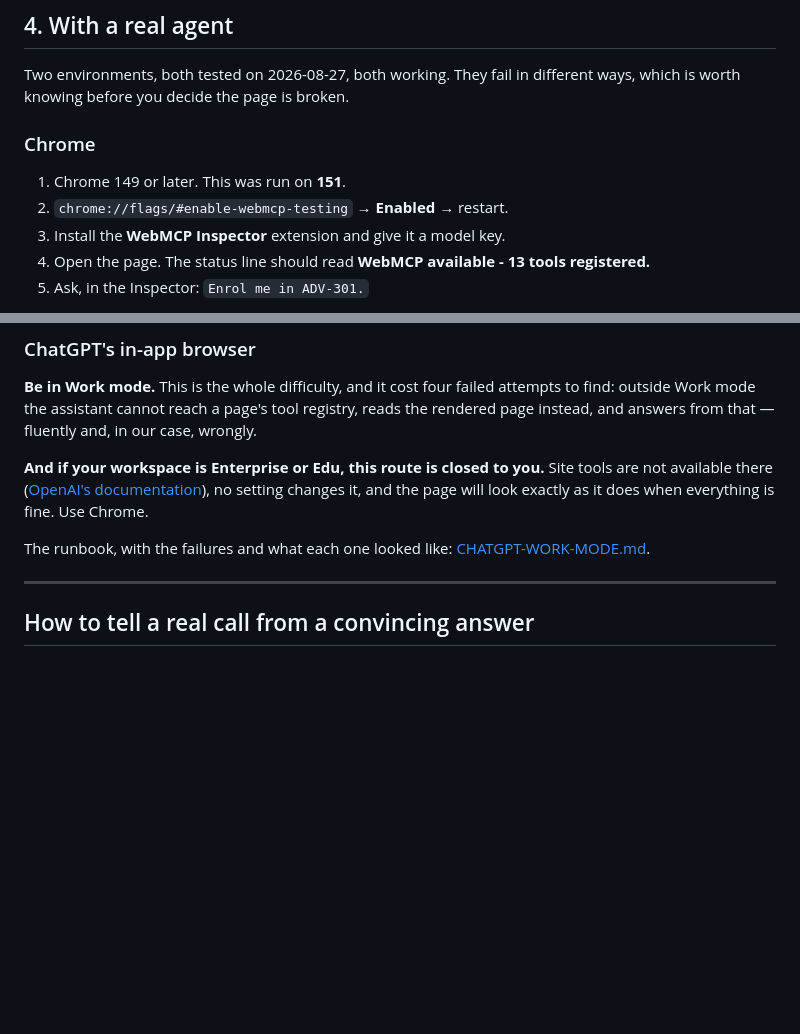
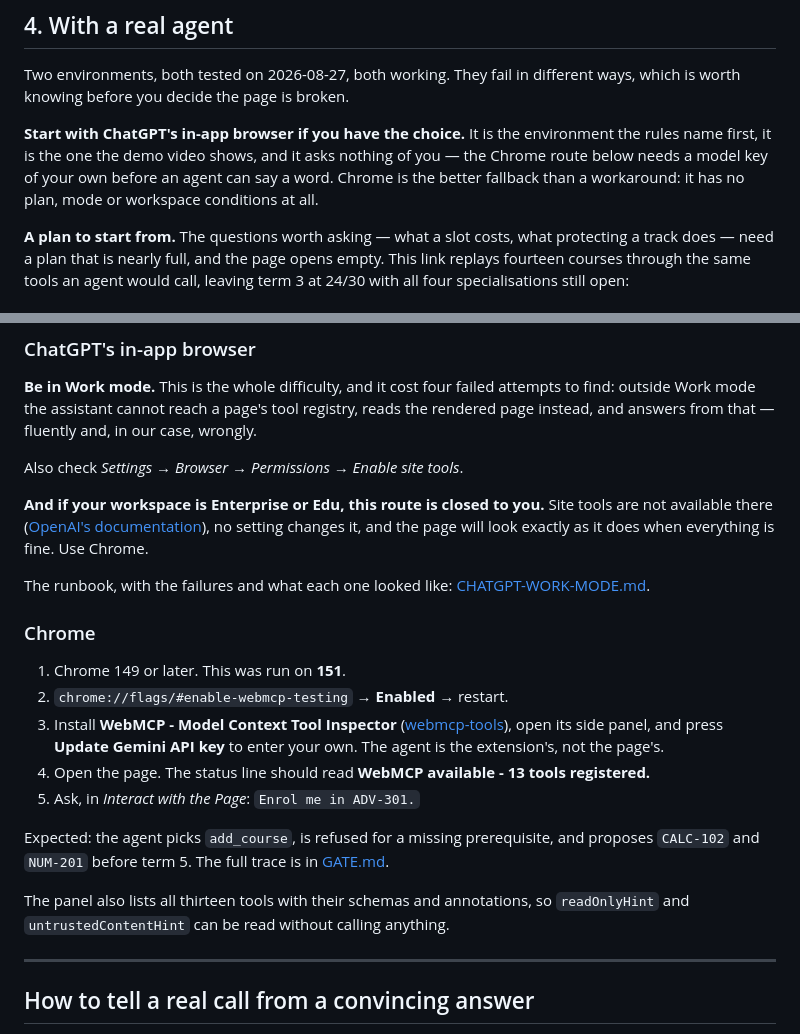
Before and after one commit to hvaler/cursus, a Markdown page: docs/TESTING.md, 2 parts joined by grey strips. GitHub-like rendering; blank space fills up the shorter version.

Commit message:
testing: the in-app browser first, and a plan to start from
Two changes, both from watching what a judge actually hits.

The page opens empty, and the questions worth asking need a plan that is nearly
full. So section 4 now starts with a share link that replays fourteen courses
through the same tools an agent would call — which is the share_plan feature
doing the job it was built for, and it leaves term 3 at 24/30 with all four
tracks open.

And Chrome was listed first, which is the wrong order to recommend: it needs a
model key of the reader's own before an agent can say anything, while the in-app
browser asks nothing of them and is the environment the rules name first. The
Chrome steps now name the extension properly and say the key is the extension's,
not the page's.

The count check caught "all fourteen" in the new text, about courses rather than
tools. Reworded rather than loosening the pattern: the breadth is why it works.

```diff
--- a/docs/TESTING.md
+++ b/docs/TESTING.md
@@ -99,11 +99,13 @@ from that button.
 Two environments, both tested on 2026-08-27, both working. They fail in different ways, which is
 worth knowing before you decide the page is broken.
 
-### Chrome
+**Start with ChatGPT's in-app browser if you have the choice.** It is the environment the rules
+name first, it is the one the demo video shows, and it asks nothing of you — the Chrome route
+below needs a model key of your own before an agent can say a word. Chrome is the better fallback
+than a workaround: it has no plan, mode or workspace conditions at all.
 
-1. Chrome 149 or later. This was run on **151**.
-2. `chrome://flags/#enable-webmcp-testing` → **Enabled** → restart.
-3. Install the **WebMCP Inspector** extension and give it a model key.
-4. Open the page. The status line should read **WebMCP available - 13 tools registered.**
-5. Ask, in the Inspector: `Enrol me in ADV-301.`
+**A plan to start from.** The questions worth asking — what a slot costs, what protecting a track
+does — need a plan that is nearly full, and the page opens empty. This link replays fourteen
+courses through the same tools an agent would call, leaving term 3 at 24/30 with all four
+specialisations still open:
 
@@ -116,12 +121,30 @@ Expected: the agent picks `add_course`, is refused for a missing prerequisite, a
 outside Work mode the assistant cannot reach a page's tool registry, reads the rendered page
 instead, and answers from that — fluently and, in our case, wrongly.
 
+Also check *Settings → Browser → Permissions → Enable site tools*.
+
 **And if your workspace is Enterprise or Edu, this route is closed to you.** Site tools are not
 available there ([OpenAI's documentation](https://learn.chatgpt.com/docs/webmcp)), no setting
 changes it, and the page will look exactly as it does when everything is fine. Use Chrome.
 
 The runbook, with the failures and what each one looked like:
 [CHATGPT-WORK-MODE.md](CHATGPT-WORK-MODE.md).
+
+### Chrome
+
+1. Chrome 149 or later. This was run on **151**.
+2. `chrome://flags/#enable-webmcp-testing` → **Enabled** → restart.
+3. Install **WebMCP - Model Context Tool Inspector**
+   ([webmcp-tools](https://github.com/GoogleChromeLabs/webmcp-tools)), open its side panel, and
+   press **Update Gemini API key** to enter your own. The agent is the extension's, not the page's.
+4. Open the page. The status line should read **WebMCP available - 13 tools registered.**
+5. Ask, in *Interact with the Page*: `Enrol me in ADV-301.`
+
+Expected: the agent picks `add_course`, is refused for a missing prerequisite, and proposes
+`CALC-102` and `NUM-201` before term 5. The full trace is in [GATE.md](GATE.md).
+
+The panel also lists all thirteen tools with their schemas and annotations, so `readOnlyHint` and
+`untrustedContentHint` can be read without calling anything.
 
 ---
 
```
Also changed, not shown: other parts of docs/TESTING.md (+5 -2 lines).
